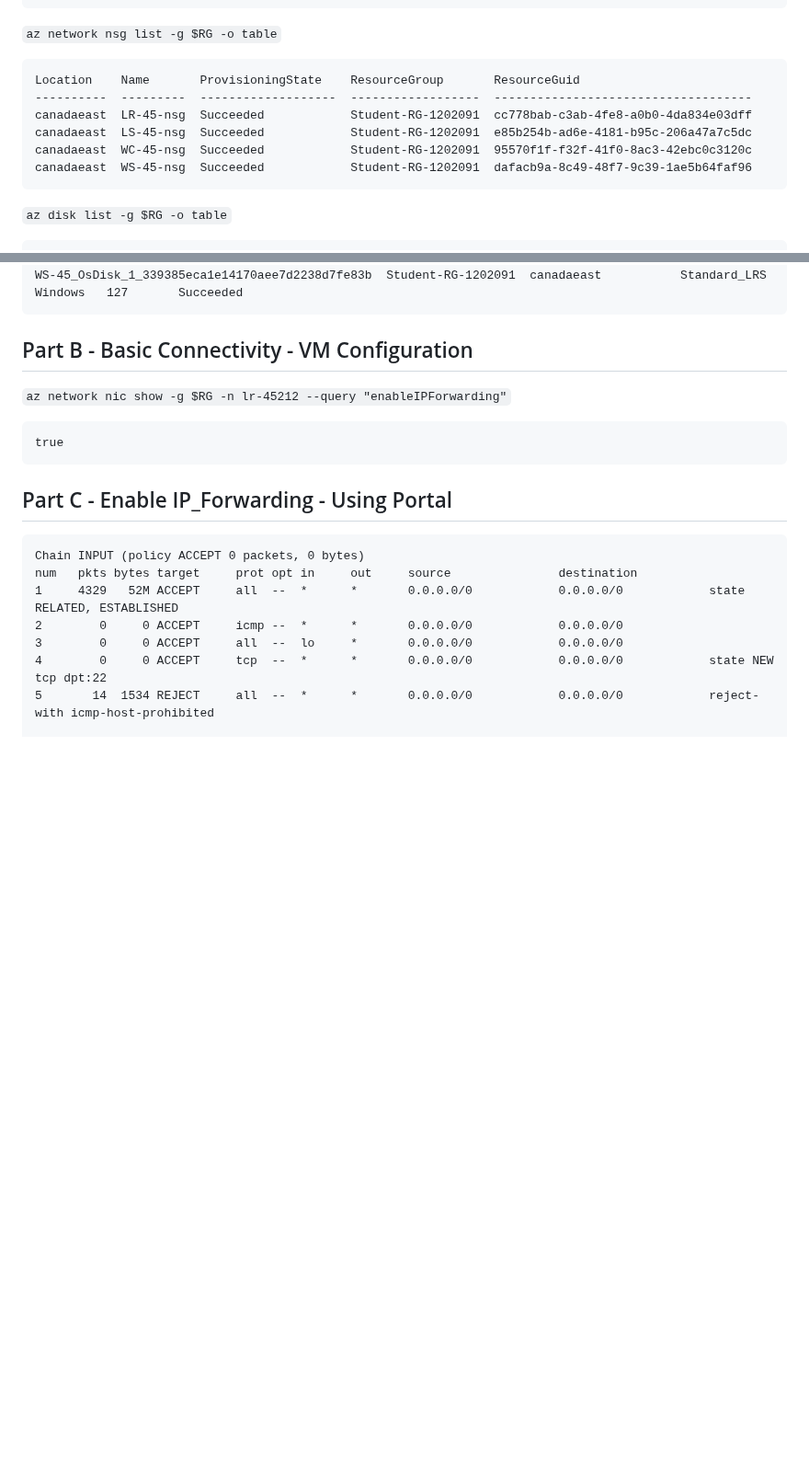
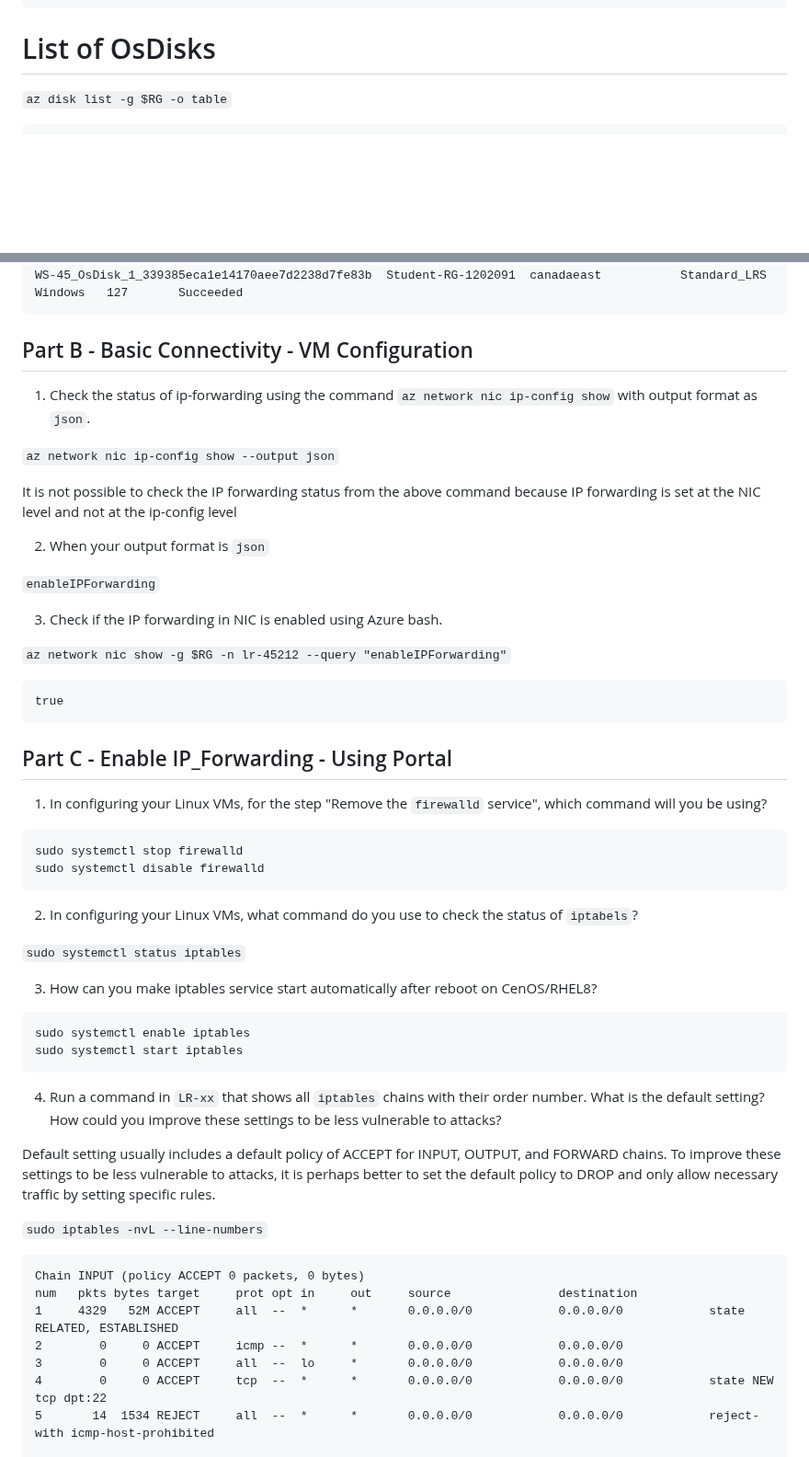
Before and after one commit to sanahkeloth/CAA900-Azure-Project, a Markdown page: Checkpoint5/README.md, 2 parts joined by grey strips. Shown at 92% size. Rendered like a GitHub page; blank space fills up the shorter version.

Commit message:
completed readme for CP5

````diff
--- a/Checkpoint5/README.md
+++ b/Checkpoint5/README.md
@@ -48,15 +71,7 @@ None             None            False                      False
 None             None            False                      False                          False                 canadaeast  60-45-BD-F9-AE-91  ws-457    Standard   True       Succeeded            Student-RG-1202091  c5ddb9d4-c64e-4031-8346-a9f6ac802640  False
 ```
 
-`az network nsg list -g $RG -o table`
-```
-Location    Name       ProvisioningState    ResourceGroup       ResourceGuid
-----------  ---------  -------------------  ------------------  ------------------------------------
-canadaeast  LR-45-nsg  Succeeded            Student-RG-1202091  cc778bab-c3ab-4fe8-a0b0-4da834e03dff
-canadaeast  LS-45-nsg  Succeeded            Student-RG-1202091  e85b254b-ad6e-4181-b95c-206a47a7c5dc
-canadaeast  WC-45-nsg  Succeeded            Student-RG-1202091  95570f1f-f32f-41f0-8ac3-42ebc0c3120c
-canadaeast  WS-45-nsg  Succeeded            Student-RG-1202091  dafacb9a-8c49-48f7-9c39-1ae5b64faf96
-```
+# List of OsDisks
 
 `az disk list -g $RG -o table`
 ```
@@ -70,14 +85,48 @@ WS-45_OsDisk_1_339385eca1e14170aee7d2238d7fe83b  Student-RG-1202091  canadaeast
 
 ## Part B - Basic Connectivity - VM Configuration
 
+1. Check the status of ip-forwarding using the command `az network nic ip-config show` with output format as `json`.
+
+`az network nic ip-config show --output json`
+
+It is not possible to check the IP forwarding status from the above command because IP forwarding is set at the NIC level and not at the ip-config level
+
+2. When your output format is `json`
+
+`enableIPForwarding`
+
+3. Check if the IP forwarding in NIC is enabled using Azure bash.
+
 `az network nic show -g $RG -n lr-45212 --query "enableIPForwarding"`
 ```
 true
 ```
 
+## Part C - Enable IP_Forwarding - Using Portal
 
+1. In configuring your Linux VMs, for the step "Remove the `firewalld` service", which command will you be using?
 
-## Part C - Enable IP_Forwarding - Using Portal
+```
+sudo systemctl stop firewalld
+sudo systemctl disable firewalld
+```
+
+2. In configuring your Linux VMs, what command do you use to check the status of `iptabels`?
+
+`sudo systemctl status iptables`
+
+3. How can you make iptables service start automatically after reboot on CenOS/RHEL8?
+
+```
+sudo systemctl enable iptables
+sudo systemctl start iptables
+```
+
+4. Run a command in `LR-xx` that shows all `iptables` chains with their order number. What is the default setting? How could you improve these settings to be less vulnerable to attacks?
+
+Default setting usually includes a default policy of ACCEPT for INPUT, OUTPUT, and FORWARD chains. To improve these settings to be less vulnerable to attacks, it is perhaps better to set the default policy to DROP and only allow necessary traffic by setting specific rules.
+
+`sudo iptables -nvL --line-numbers`
 
 ```
 Chain INPUT (policy ACCEPT 0 packets, 0 bytes)
````
Also changed, not shown: other parts of Checkpoint5/README.md (+33 -3 lines).
